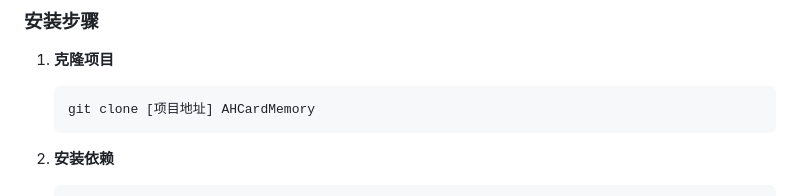
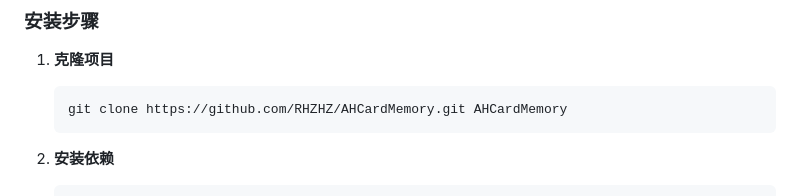
Before and after one commit to RHZHZ/AHCardMemory, a Markdown page: README.md, the part around the change. Drawn GitHub-style.

````diff
--- a/README.md
+++ b/README.md
@@ -60,7 +60,7 @@ AHfronted/
 
 1. **克隆项目**
    ```bash
-   git clone [项目地址] AHCardMemory
+   git clone https://github.com/RHZHZ/AHCardMemory.git AHCardMemory
    ```
 
 2. **安装依赖**
````
